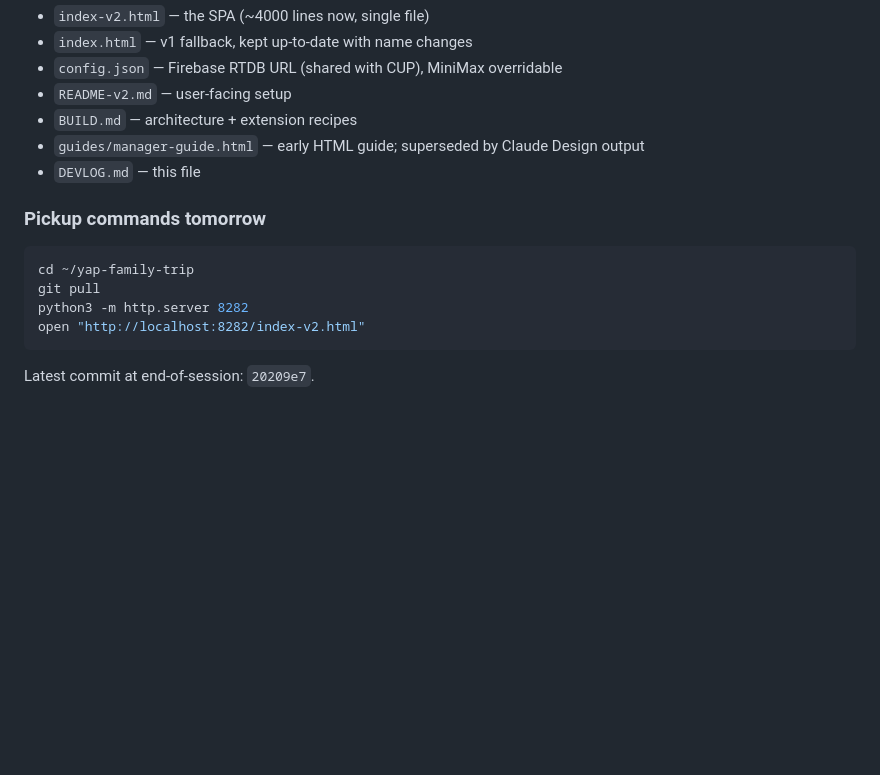
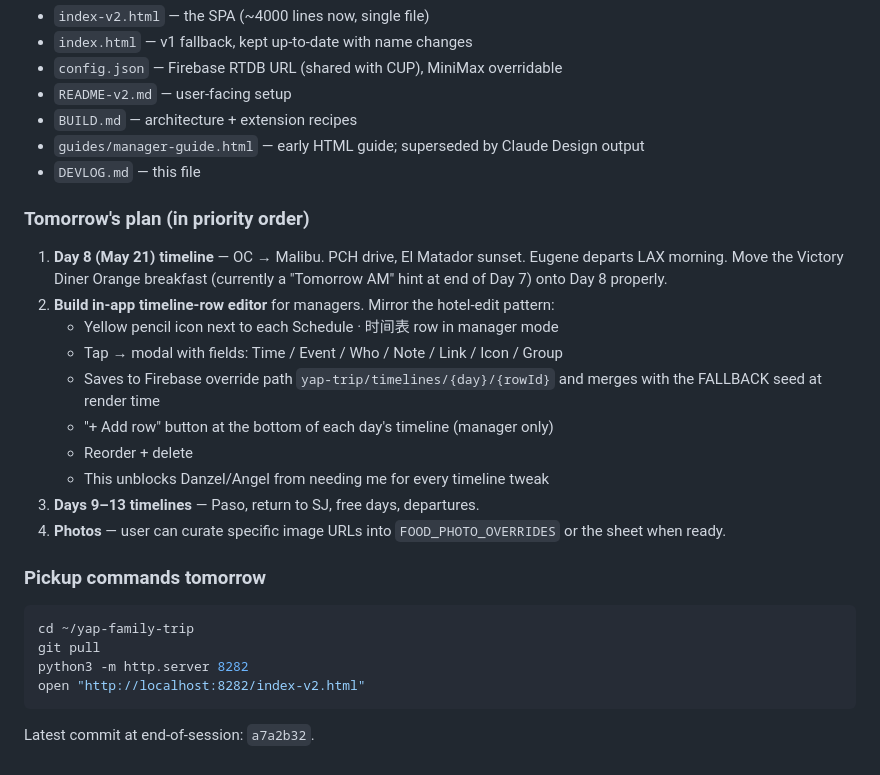
Before and after one commit to dyap123/yap-family-trip, a Markdown page: DEVLOG.md, the part around the change. Drawn GitHub-style; blank space fills up the shorter version.

Commit message:
DEVLOG — tomorrow's priority order
Pin top of pickup notes:
1. Day 8 timeline (OC → Malibu, PCH, Victory Diner from Day 7 hint)
2. In-app timeline-row editor for managers (Firebase override pattern,
   mirrors hotel edit) — unblocks Danzel/Angel from needing me for
   every plan tweak
3. Days 9–13 timelines
4. Photos as user curates them

Co-Authored-By: Claude Opus 4.7 (1M context) <noreply@anthropic.com>

````diff
--- a/DEVLOG.md
+++ b/DEVLOG.md
@@ -69,6 +69,19 @@ https://dyap123.github.io/yap-family-trip/index-v2.html.
 - `guides/manager-guide.html` — early HTML guide; superseded by Claude Design output
 - `DEVLOG.md` — this file
 
+### Tomorrow's plan (in priority order)
+
+1. **Day 8 (May 21) timeline** — OC → Malibu. PCH drive, El Matador sunset. Eugene departs LAX morning. Move the Victory Diner Orange breakfast (currently a "Tomorrow AM" hint at end of Day 7) onto Day 8 properly.
+2. **Build in-app timeline-row editor** for managers. Mirror the hotel-edit pattern:
+   - Yellow pencil icon next to each Schedule · 时间表 row in manager mode
+   - Tap → modal with fields: Time / Event / Who / Note / Link / Icon / Group
+   - Saves to Firebase override path `yap-trip/timelines/{day}/{rowId}` and merges with the FALLBACK seed at render time
+   - "+ Add row" button at the bottom of each day's timeline (manager only)
+   - Reorder + delete
+   - This unblocks Danzel/Angel from needing me for every timeline tweak
+3. **Days 9–13 timelines** — Paso, return to SJ, free days, departures.
+4. **Photos** — user can curate specific image URLs into `FOOD_PHOTO_OVERRIDES` or the sheet when ready.
+
 ### Pickup commands tomorrow
 
 ```sh
@@ -78,4 +91,4 @@ python3 -m http.server 8282
 open "http://localhost:8282/index-v2.html"
 ```
 
-Latest commit at end-of-session: `20209e7`.
+Latest commit at end-of-session: `a7a2b32`.
````
